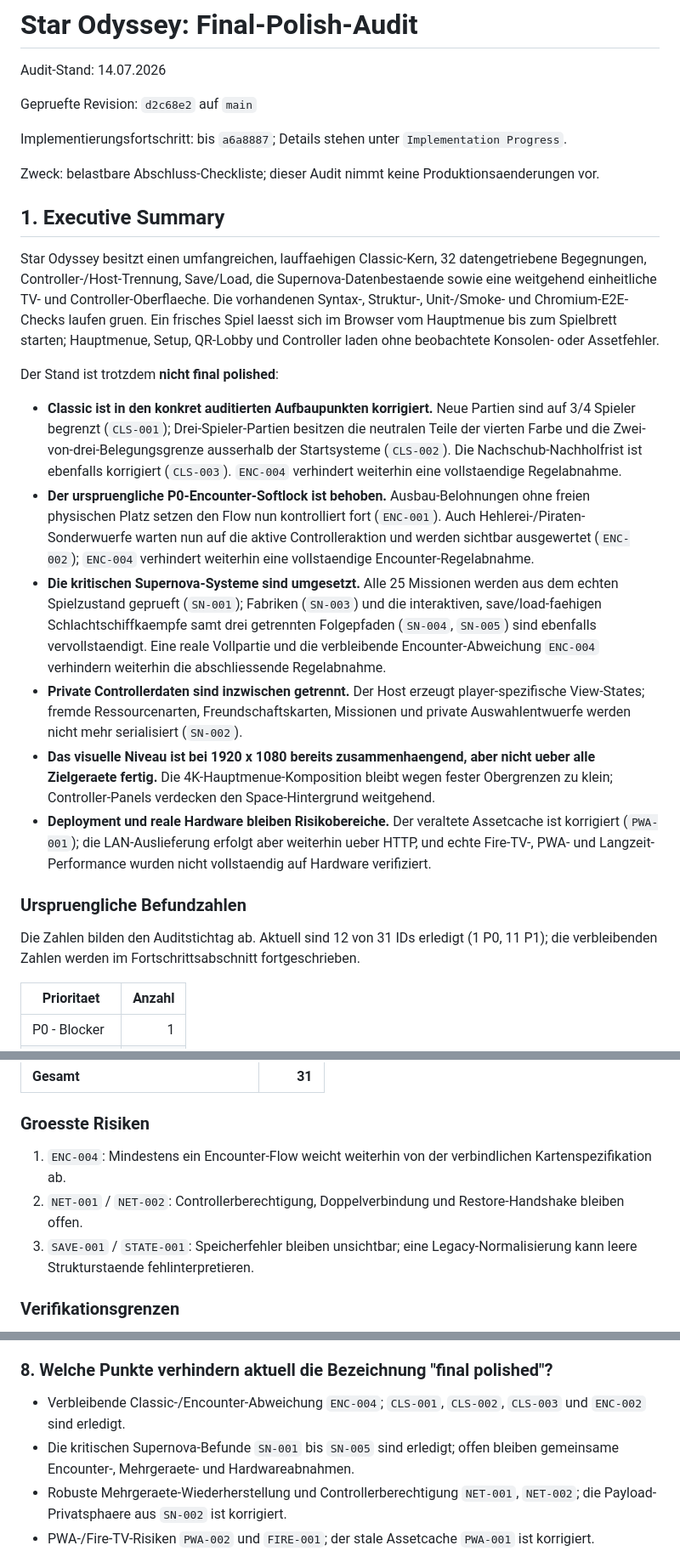
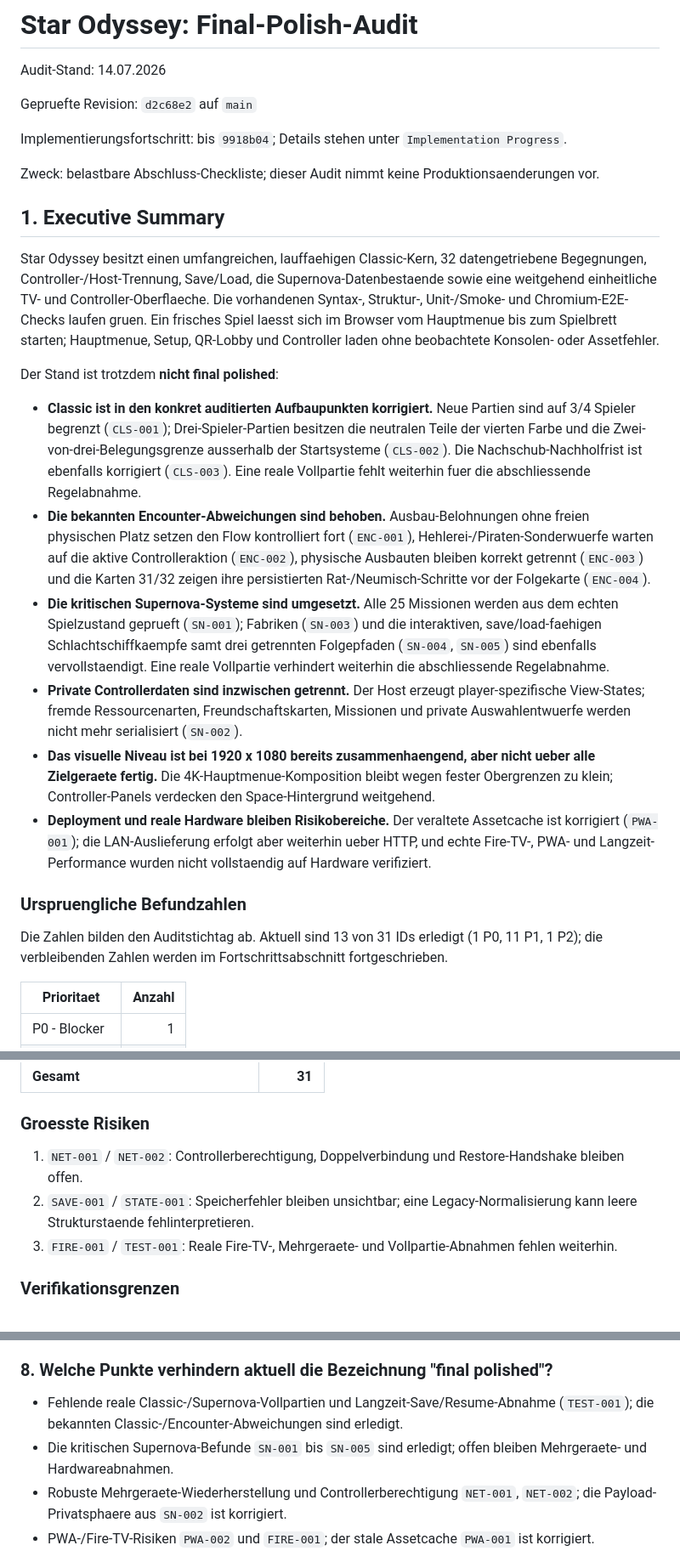
Before and after one commit to DerDruckpilot/Star-Odyssey, a Markdown page: docs/final-polish-audit.md, 3 parts joined by grey strips. Shown at 85% size. GitHub-like rendering.

Commit message:
docs: record tooth of time encounter completion

```diff
--- a/docs/final-polish-audit.md
+++ b/docs/final-polish-audit.md
@@ -4,7 +4,7 @@ Audit-Stand: 14.07.2026
 
 Gepruefte Revision: `d2c68e2` auf `main`
 
-Implementierungsfortschritt: bis `a6a8887`; Details stehen unter `Implementation Progress`.
+Implementierungsfortschritt: bis `9918b04`; Details stehen unter `Implementation Progress`.
 
 Zweck: belastbare Abschluss-Checkliste; dieser Audit nimmt keine Produktionsaenderungen vor.
 
@@ -14,16 +14,16 @@ Star Odyssey besitzt einen umfangreichen, lauffaehigen Classic-Kern, 32 datenget
 
 Der Stand ist trotzdem **nicht final polished**:
 
-- **Classic ist in den konkret auditierten Aufbaupunkten korrigiert.** Neue Partien sind auf 3/4 Spieler begrenzt (`CLS-001`); Drei-Spieler-Partien besitzen die neutralen Teile der vierten Farbe und die Zwei-von-drei-Belegungsgrenze ausserhalb der Startsysteme (`CLS-002`). Die Nachschub-Nachholfrist ist ebenfalls korrigiert (`CLS-003`). `ENC-004` verhindert weiterhin eine vollstaendige Regelabnahme.
-- **Der urspruengliche P0-Encounter-Softlock ist behoben.** Ausbau-Belohnungen ohne freien physischen Platz setzen den Flow nun kontrolliert fort (`ENC-001`). Auch Hehlerei-/Piraten-Sonderwuerfe warten nun auf die aktive Controlleraktion und werden sichtbar ausgewertet (`ENC-002`); `ENC-004` verhindert weiterhin eine vollstaendige Encounter-Regelabnahme.
-- **Die kritischen Supernova-Systeme sind umgesetzt.** Alle 25 Missionen werden aus dem echten Spielzustand geprueft (`SN-001`); Fabriken (`SN-003`) und die interaktiven, save/load-faehigen Schlachtschiffkaempfe samt drei getrennten Folgepfaden (`SN-004`, `SN-005`) sind ebenfalls vervollstaendigt. Eine reale Vollpartie und die verbleibende Encounter-Abweichung `ENC-004` verhindern weiterhin die abschliessende Regelabnahme.
+- **Classic ist in den konkret auditierten Aufbaupunkten korrigiert.** Neue Partien sind auf 3/4 Spieler begrenzt (`CLS-001`); Drei-Spieler-Partien besitzen die neutralen Teile der vierten Farbe und die Zwei-von-drei-Belegungsgrenze ausserhalb der Startsysteme (`CLS-002`). Die Nachschub-Nachholfrist ist ebenfalls korrigiert (`CLS-003`). Eine reale Vollpartie fehlt weiterhin fuer die abschliessende Regelabnahme.
+- **Die bekannten Encounter-Abweichungen sind behoben.** Ausbau-Belohnungen ohne freien physischen Platz setzen den Flow kontrolliert fort (`ENC-001`), Hehlerei-/Piraten-Sonderwuerfe warten auf die aktive Controlleraktion (`ENC-002`), physische Ausbauten bleiben korrekt getrennt (`ENC-003`) und die Karten 31/32 zeigen ihre persistierten Rat-/Neumisch-Schritte vor der Folgekarte (`ENC-004`).
+- **Die kritischen Supernova-Systeme sind umgesetzt.** Alle 25 Missionen werden aus dem echten Spielzustand geprueft (`SN-001`); Fabriken (`SN-003`) und die interaktiven, save/load-faehigen Schlachtschiffkaempfe samt drei getrennten Folgepfaden (`SN-004`, `SN-005`) sind ebenfalls vervollstaendigt. Eine reale Vollpartie verhindert weiterhin die abschliessende Regelabnahme.
 - **Private Controllerdaten sind inzwischen getrennt.** Der Host erzeugt player-spezifische View-States; fremde Ressourcenarten, Freundschaftskarten, Missionen und private Auswahlentwuerfe werden nicht mehr serialisiert (`SN-002`).
 - **Das visuelle Niveau ist bei 1920 x 1080 bereits zusammenhaengend, aber nicht ueber alle Zielgeraete fertig.** Die 4K-Hauptmenue-Komposition bleibt wegen fester Obergrenzen zu klein; Controller-Panels verdecken den Space-Hintergrund weitgehend.
 - **Deployment und reale Hardware bleiben Risikobereiche.** Der veraltete Assetcache ist korrigiert (`PWA-001`); die LAN-Auslieferung erfolgt aber weiterhin ueber HTTP, und echte Fire-TV-, PWA- und Langzeit-Performance wurden nicht vollstaendig auf Hardware verifiziert.
 
 ### Urspruengliche Befundzahlen
 
-Die Zahlen bilden den Auditstichtag ab. Aktuell sind 12 von 31 IDs erledigt (1 P0, 11 P1); die verbleibenden Zahlen werden im Fortschrittsabschnitt fortgeschrieben.
+Die Zahlen bilden den Auditstichtag ab. Aktuell sind 13 von 31 IDs erledigt (1 P0, 11 P1, 1 P2); die verbleibenden Zahlen werden im Fortschrittsabschnitt fortgeschrieben.
 
 | Prioritaet | Anzahl |
 |---|---:|
@@ -46,9 +46,9 @@ Die Zahlen bilden den Auditstichtag ab. Aktuell sind 12 von 31 IDs erledigt (1 P
 
 ### Groesste Risiken
 
-1. `ENC-004`: Mindestens ein Encounter-Flow weicht weiterhin von der verbindlichen Kartenspezifikation ab.
-2. `NET-001` / `NET-002`: Controllerberechtigung, Doppelverbindung und Restore-Handshake bleiben offen.
-3. `SAVE-001` / `STATE-001`: Speicherfehler bleiben unsichtbar; eine Legacy-Normalisierung kann leere Strukturstaende fehlinterpretieren.
+1. `NET-001` / `NET-002`: Controllerberechtigung, Doppelverbindung und Restore-Handshake bleiben offen.
+2. `SAVE-001` / `STATE-001`: Speicherfehler bleiben unsichtbar; eine Legacy-Normalisierung kann leere Strukturstaende fehlinterpretieren.
+3. `FIRE-001` / `TEST-001`: Reale Fire-TV-, Mehrgeraete- und Vollpartie-Abnahmen fehlen weiterhin.
 
 ### Verifikationsgrenzen
 
@@ -1086,8 +1089,8 @@ Legende: `[x]` sicher erfuellt, `[ ]` offen, `[-]` nicht verifiziert, `[~]` teil
 
 ### 8. Welche Punkte verhindern aktuell die Bezeichnung "final polished"?
 
-- Verbleibende Classic-/Encounter-Abweichung `ENC-004`; `CLS-001`, `CLS-002`, `CLS-003` und `ENC-002` sind erledigt.
-- Die kritischen Supernova-Befunde `SN-001` bis `SN-005` sind erledigt; offen bleiben gemeinsame Encounter-, Mehrgeraete- und Hardwareabnahmen.
+- Fehlende reale Classic-/Supernova-Vollpartien und Langzeit-Save/Resume-Abnahme (`TEST-001`); die bekannten Classic-/Encounter-Abweichungen sind erledigt.
+- Die kritischen Supernova-Befunde `SN-001` bis `SN-005` sind erledigt; offen bleiben Mehrgeraete- und Hardwareabnahmen.
 - Robuste Mehrgeraete-Wiederherstellung und Controllerberechtigung `NET-001`, `NET-002`; die Payload-Privatsphaere aus `SN-002` ist korrigiert.
 - PWA-/Fire-TV-Risiken `PWA-002` und `FIRE-001`; der stale Assetcache `PWA-001` ist korrigiert.
 - 4K-/Controller-/VFX-Abnahme und zu geringe End-to-End-Testabdeckung `UI-001`, `UI-002`, `TEST-001`, `PERF-001`.
```
Also changed, not shown: other parts of docs/final-polish-audit.md (+23 -19 lines).
